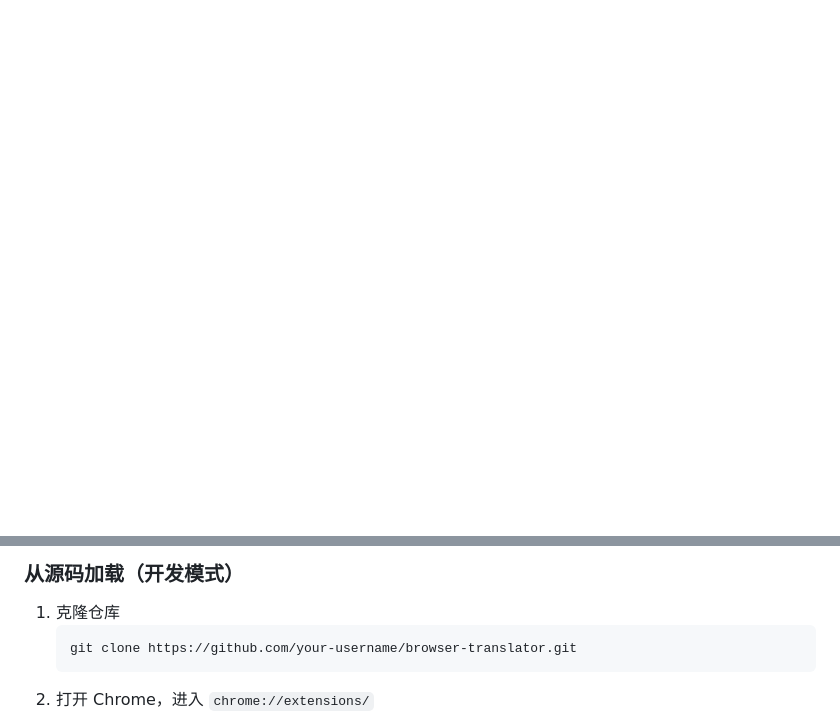
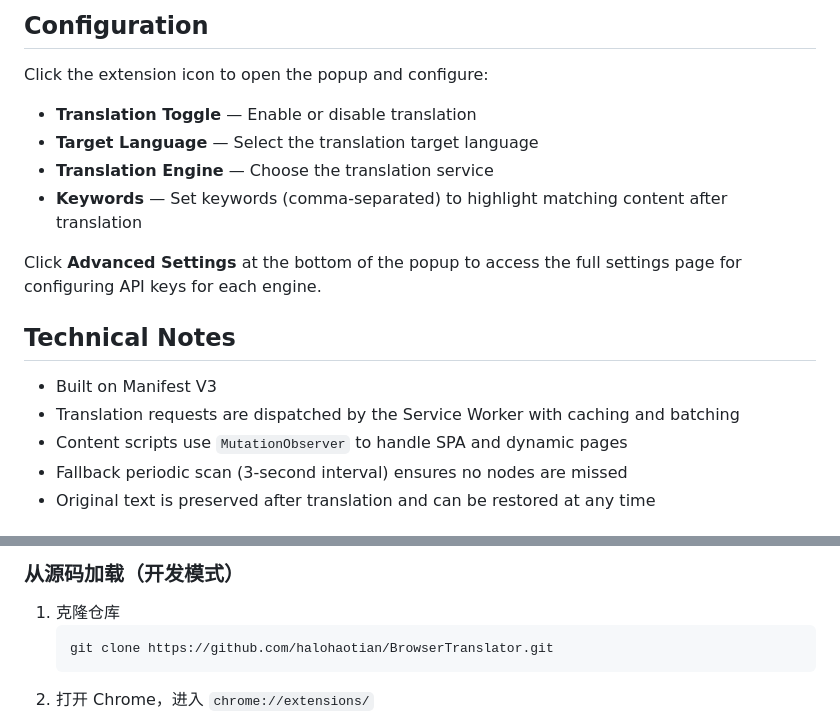
Before and after one commit to halohaotian/BrowserTranslator, a Markdown page: README.md, 2 parts joined by grey strips. GitHub-like rendering; blank space fills up the shorter version.

Commit message:
Add bilingual (English/Chinese) README
Co-Authored-By: Claude Opus 4.7 <noreply@anthropic.com>

````diff
--- a/README.md
+++ b/README.md
@@ -3,0 +82,19 @@
+## Configuration
+
+Click the extension icon to open the popup and configure:
+
+- **Translation Toggle** — Enable or disable translation
+- **Target Language** — Select the translation target language
+- **Translation Engine** — Choose the translation service
+- **Keywords** — Set keywords (comma-separated) to highlight matching content after translation
+
+Click **Advanced Settings** at the bottom of the popup to access the full settings page for configuring API keys for each engine.
+
+## Technical Notes
+
+- Built on Manifest V3
+- Translation requests are dispatched by the Service Worker with caching and batching
+- Content scripts use `MutationObserver` to handle SPA and dynamic pages
+- Fallback periodic scan (3-second interval) ensures no nodes are missed
+- Original text is preserved after translation and can be restored at any time
+
@@ -18,7 +118,7 @@
 
 1. 克隆仓库
    ```bash
-   git clone https://github.com/your-username/browser-translator.git
+   git clone https://github.com/halohaotian/BrowserTranslator.git
    ```
 2. 打开 Chrome，进入 `chrome://extensions/`
 3. 开启右上角「开发者模式」
````
Also changed, not shown: other parts of README.md (+81 -0 lines).
